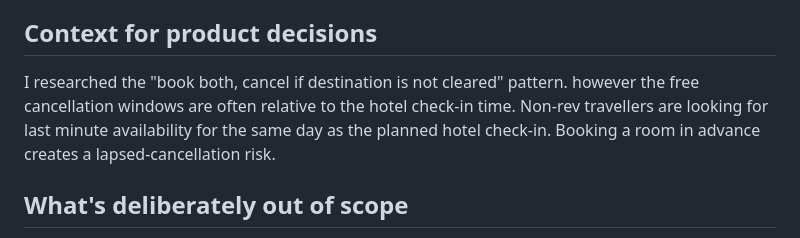
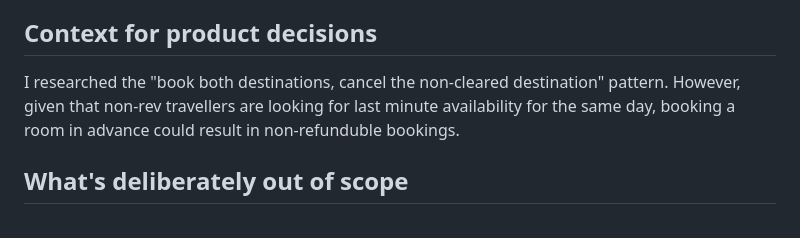
Before and after one commit to Geldora/standbystay, a Markdown page: README.md, the part around the change. Drawn GitHub-style.

Commit message:
Update context for product decisions in README
Clarified the explanation of the booking pattern for non-rev travelers, emphasizing the risks of advance bookings.

```diff
--- a/README.md
+++ b/README.md
@@ -53,7 +53,7 @@ StandByStay was designed and built with Claude Code, with me directing product d
 
 ## Context for product decisions
 
-I researched the "book both, cancel if destination is not cleared" pattern.  however the free cancellation windows are often relative to the hotel check-in time. Non-rev travellers are looking for last minute availability for the same day as the planned hotel check-in. Booking a room in advance creates a lapsed-cancellation risk.
+I researched the "book both destinations, cancel the non-cleared destination" pattern.  However, given that non-rev travellers are looking for last minute availability for the same day, booking a room in advance could result in non-refunduble bookings.
 
 ## What's deliberately out of scope
 
```
